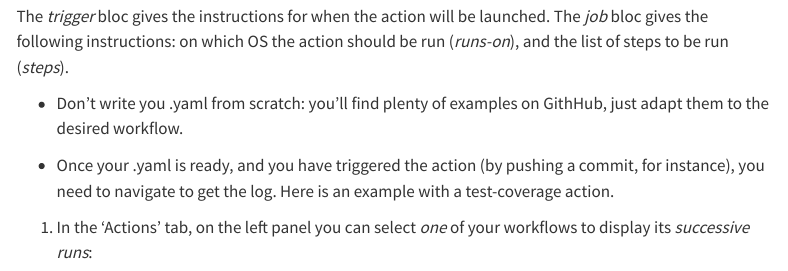
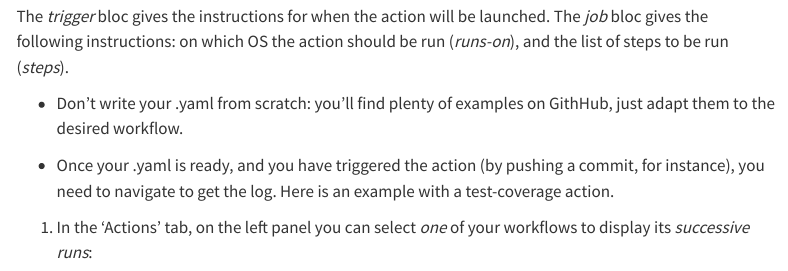
Before and after one commit to umr-amap/amap-dev-website, a Quarto document (src/ci_cd.qmd): the page in a window 1100 px wide, from 1440 px down. Rendered offline with R 4.5, knitr and Pandoc in place of Quarto, with nearby package versions; menus at the side of the page are left out.

Commit message:
Update src/ci_cd.qmd

```diff
--- a/src/ci_cd.qmd
+++ b/src/ci_cd.qmd
@@ -30,7 +30,7 @@ If your project is hosted on `Gitlab`, you can use `Gitlab CI/CD` which is simil
 
 The *trigger* bloc gives the instructions for when the action will be launched. The *job* bloc gives the following instructions: on which OS the action should be run (*runs-on*), and the list of steps to be run (*steps*).
 
-- Don't write you .yaml from scratch: you'll find plenty of examples on GithHub, just adapt them to the desired workflow.
+- Don't write your .yaml from scratch: you'll find plenty of examples on GithHub, just adapt them to the desired workflow.
 
 - Once your .yaml is ready, and you have triggered the action (by pushing a commit, for instance), you need to navigate to get the log. Here is an example with a test-coverage action.
 
```
